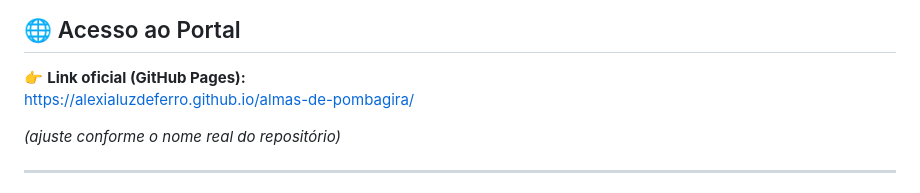
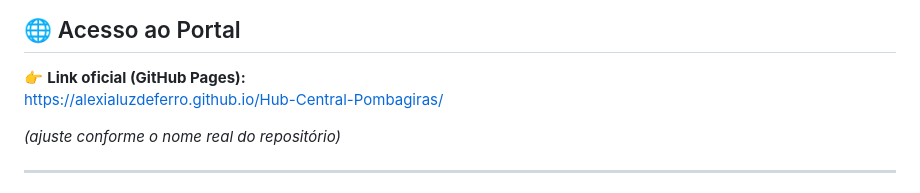
Before and after one commit to alexialuzdeferro/Hub-Central-Pombagiras, a Markdown page: README.md, the part around the change. Drawn GitHub-style.

```diff
--- a/README.md
+++ b/README.md
@@ -24,7 +24,7 @@ Tudo reunido em um único site, com forte identidade visual e narrativa espiritu
 ## 🌐 Acesso ao Portal
 
 👉 **Link oficial (GitHub Pages):**
-https://alexialuzdeferro.github.io/almas-de-pombagira/
+https://alexialuzdeferro.github.io/Hub-Central-Pombagiras/
 
 *(ajuste conforme o nome real do repositório)*
 
```
